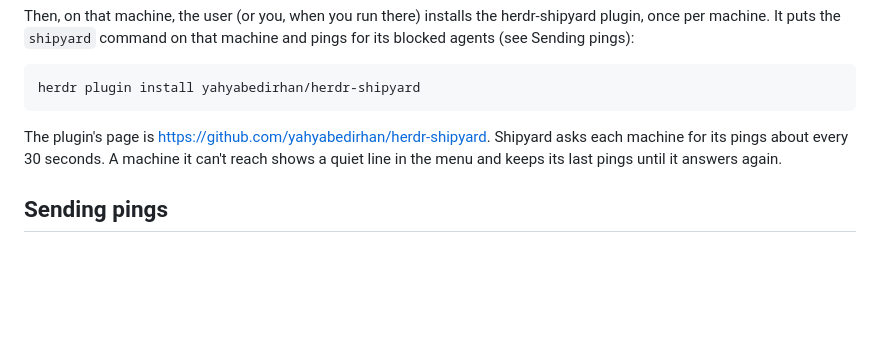
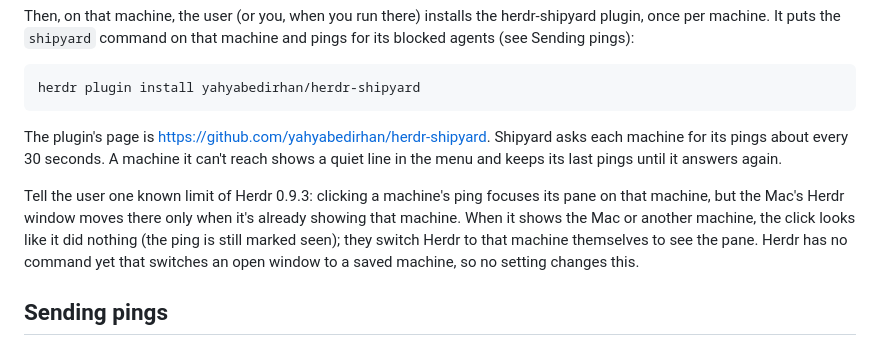
Before and after one commit to yahyabedirhan/shipyard, a Markdown page: skills/shipyard/SKILL.md, the part around the change. GitHub-like rendering; blank space fills up the shorter version.

```diff
--- a/skills/shipyard/SKILL.md
+++ b/skills/shipyard/SKILL.md
@@ -448,6 +448,8 @@ herdr plugin install yahyabedirhan/herdr-shipyard
 
 The plugin's page is <https://github.com/yahyabedirhan/herdr-shipyard>. Shipyard asks each machine for its pings about every 30 seconds. A machine it can't reach shows a quiet line in the menu and keeps its last pings until it answers again.
 
+Tell the user one known limit of Herdr 0.9.3: clicking a machine's ping focuses its pane on that machine, but the Mac's Herdr window moves there only when it's already showing that machine. When it shows the Mac or another machine, the click looks like it did nothing (the ping is still marked seen); they switch Herdr to that machine themselves to see the pane. Herdr has no command yet that switches an open window to a saved machine, so no setting changes this.
+
 ## Sending pings
 
 A **ping** is a short message you send the user through shipyard: a title, an optional body and sender, and at most one action that clicking it runs (open a URL, bring an app forward, or focus a Herdr tab). It's listed under the projects that watch the repository you're working in, needs attention until the user clicks it, and posts a notification (the `ping.sent` event). Nothing reaches GitHub.
```
Also changed, not shown: README.md (+2 -0 lines).
